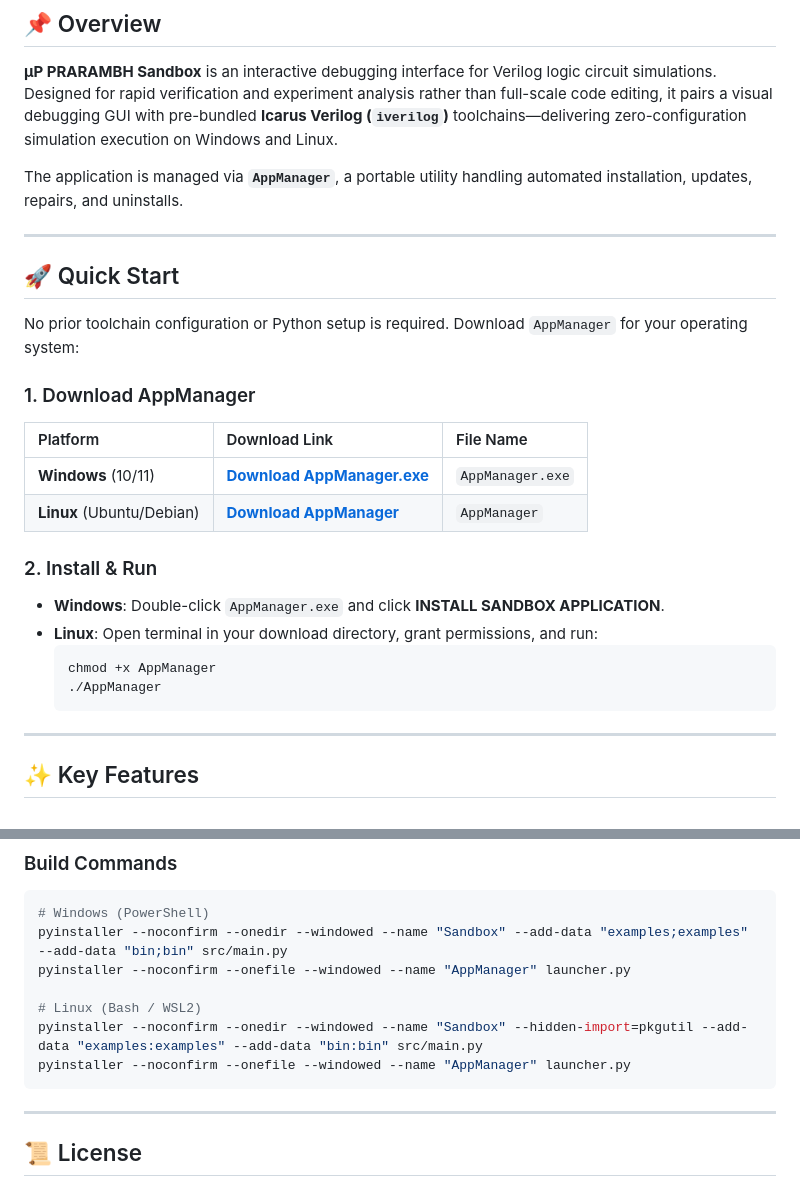
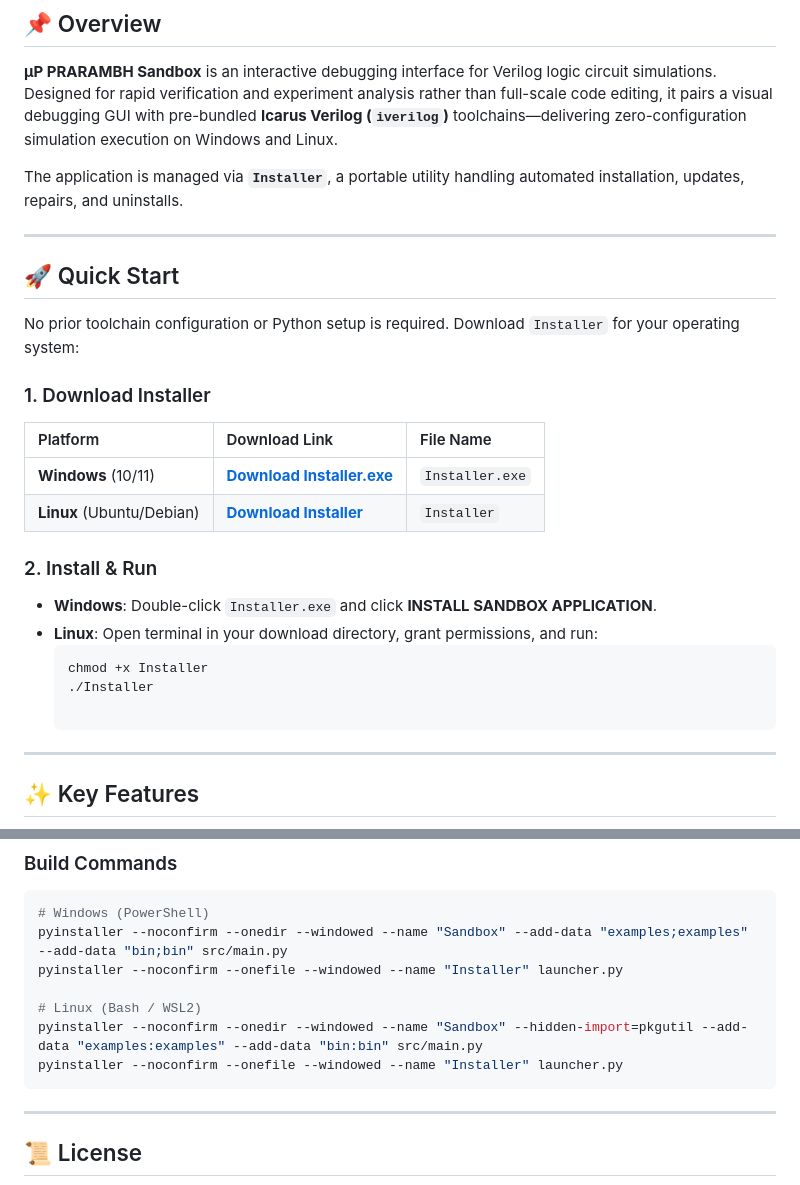
Before and after one commit to Jmehta134/PRARAMBH-Sandbox, a Markdown page: README.md, 2 parts joined by grey strips. GitHub-like rendering.

Commit message:
Rename AppManager to Installer in README.md

````diff
--- a/README.md
+++ b/README.md
@@ -20,29 +20,28 @@
 
 **µP PRARAMBH Sandbox** is an interactive debugging interface for Verilog logic circuit simulations. Designed for rapid verification and experiment analysis rather than full-scale code editing, it pairs a visual debugging GUI with pre-bundled **Icarus Verilog (`iverilog`)** toolchains—delivering zero-configuration simulation execution on Windows and Linux.
 
-The application is managed via **`AppManager`**, a portable utility handling automated installation, updates, repairs, and uninstalls.
+The application is managed via **`Installer`**, a portable utility handling automated installation, updates, repairs, and uninstalls.
 
 ---
 
 ## 🚀 Quick Start
 
-No prior toolchain configuration or Python setup is required. Download `AppManager` for your operating system:
+No prior toolchain configuration or Python setup is required. Download `Installer` for your operating system:
 
-### 1. Download AppManager
+### 1. Download Installer
 
 | Platform | Download Link | File Name |
 | :--- | :--- | :--- |
-| **Windows** (10/11) | [**Download AppManager.exe**](https://github.com/Jmehta134/PRARAMBH-Sandbox/releases/latest/download/AppManager.exe) | `AppManager.exe` |
-| **Linux** (Ubuntu/Debian) | [**Download AppManager**](https://github.com/Jmehta134/PRARAMBH-Sandbox/releases/latest/download/AppManager) | `AppManager` |
+| **Windows** (10/11) | [**Download Installer.exe**](https://github.com/Jmehta134/PRARAMBH-Sandbox/releases/latest/download/Installer.exe) | `Installer.exe` |
+| **Linux** (Ubuntu/Debian) | [**Download Installer**](https://github.com/Jmehta134/PRARAMBH-Sandbox/releases/latest/download/Installer) | `Installer` |
 
 ### 2. Install & Run
 
-* **Windows**: Double-click `AppManager.exe` and click **INSTALL SANDBOX APPLICATION**.
-* **Linux**: Open terminal in your download directory, grant permissions, and run:
+- **Windows**: Double-click `Installer.exe` and click **INSTALL SANDBOX APPLICATION**.
+- **Linux**: Open terminal in your download directory, grant permissions, and run:
   ```bash
-  chmod +x AppManager
-  ./AppManager
-  ```
+  chmod +x Installer
+  ./Installer
 
 ---
 
@@ -79,11 +78,11 @@ PRARAMBH-Sandbox/
 ```bash
 # Windows (PowerShell)
 pyinstaller --noconfirm --onedir --windowed --name "Sandbox" --add-data "examples;examples" --add-data "bin;bin" src/main.py
-pyinstaller --noconfirm --onefile --windowed --name "AppManager" launcher.py
+pyinstaller --noconfirm --onefile --windowed --name "Installer" launcher.py
 
 # Linux (Bash / WSL2)
 pyinstaller --noconfirm --onedir --windowed --name "Sandbox" --hidden-import=pkgutil --add-data "examples:examples" --add-data "bin:bin" src/main.py
-pyinstaller --noconfirm --onefile --windowed --name "AppManager" launcher.py
+pyinstaller --noconfirm --onefile --windowed --name "Installer" launcher.py
 ```
 
 ---
````
